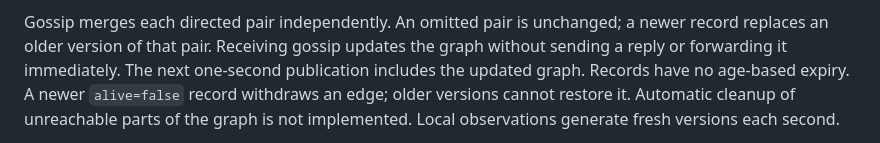
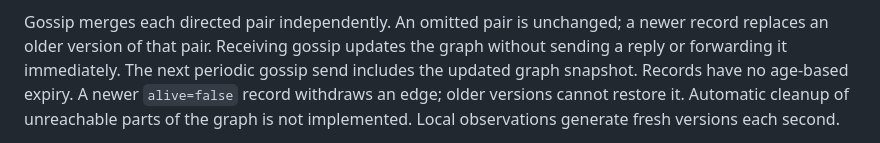
Before and after one commit to pg83/mesh, a Markdown page: README.md, the part around the change. Drawn GitHub-style.

Commit message:
Clarify periodic gossip after graph snapshot publication

```diff
--- a/README.md
+++ b/README.md
@@ -222,7 +222,7 @@ Discovery does not depend on an existing route or a reverse connection.
 Gossip merges each directed pair independently. An omitted pair is unchanged;
 a newer record replaces an older version of that pair. Receiving gossip updates
 the graph without sending a reply or forwarding it immediately. The next
-one-second publication includes the updated graph.
+periodic gossip send includes the updated graph snapshot.
 Records have no age-based expiry. A newer `alive=false` record withdraws an
 edge; older versions cannot restore it. Automatic cleanup of unreachable
 parts of the graph is not implemented.
```
